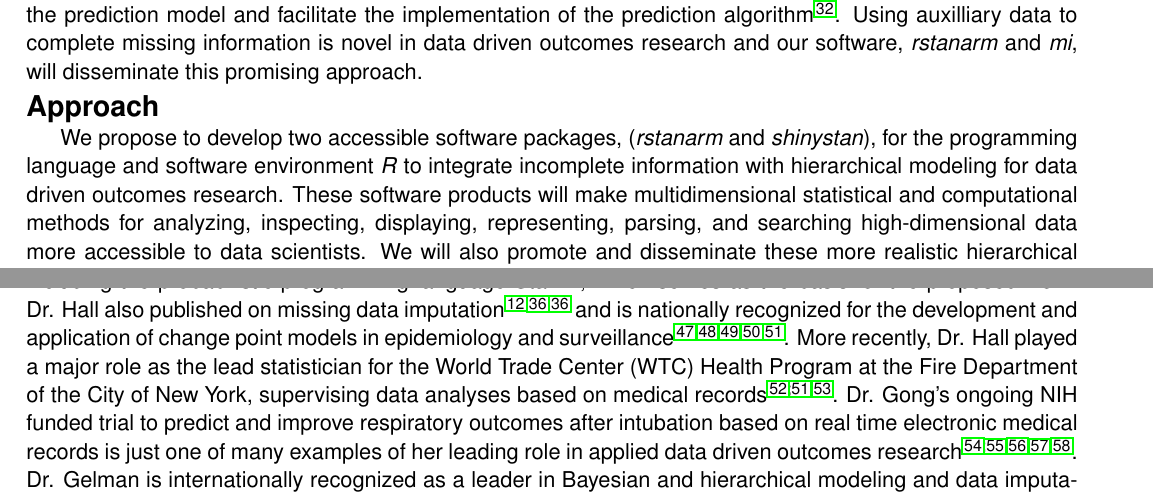
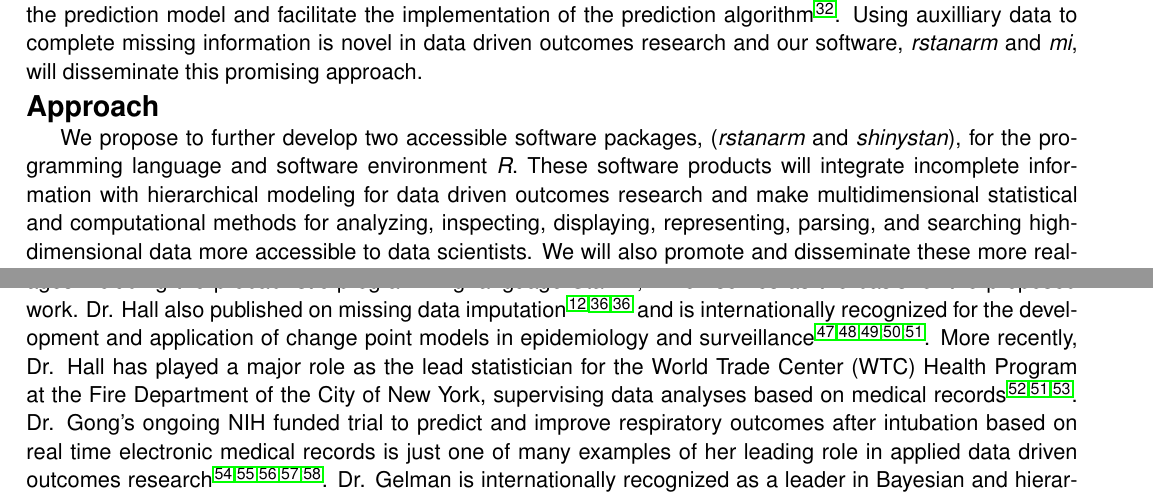
Before and after one commit to mhandreae/PA-14-156, a LaTeX document (ResearchPlan/ResearchPlan.tex): two parts of pages 7 and 8 of 18, joined at a grey line, cut so that both start at the same text. Compiled offline with pdfLaTeX.

Commit message:
integrating Dr. Hall's comments

```diff
--- a/ResearchPlan/ResearchPlan.tex
+++ b/ResearchPlan/ResearchPlan.tex
@@ -568,10 +568,10 @@ software, \textit{rstanarm} and \textit{mi}, will disseminate this promising app
 
 \section*{Approach}
 
-We propose to develop two accessible software packages, (\textit{rstanarm}
+We propose to further develop two accessible software packages, (\textit{rstanarm}
 and \textit{shinystan}), for the programming language and software environment
-\textit{R} to integrate incomplete information with hierarchical modeling for
-data driven outcomes research. These software products will make
+\textit{R}. These software products will integrate incomplete information
+with hierarchical modeling for data driven outcomes research and make
 multidimensional statistical and computational methods for
 analyzing, inspecting, displaying, representing, parsing, and
 searching high-dimensional data more accessible to
@@ -603,11 +603,10 @@ software environment R to impute missing data \cite{miCRAN}. Drs. Goodrich
 and Gelman developed along with other colleagues several widely cited and used software packages
 including the probabilistic programming language \textit{Stan}\cite{Stan_Software_2014},
 which serves as the basis for the proposed work. Dr. Hall also published on missing data
-imputation \cite{Hall2009a, Wang_20029935, Wang_20029935} and is nationally
+imputation \cite{Hall2009a, Wang_20029935, Wang_20029935} and is internationally
 recognized for the development and application of change point models in
-epidemiology and surveillance
-\cite{Hall2000, Hall2001, Hall2003bayesian, Hall2009, Hall2015}.
-More recently, Dr. Hall played a major role as the lead statistician
+epidemiology and surveillance \cite{Hall2000, Hall2001, Hall2003bayesian, Hall2009, Hall2015}.
+More recently, Dr. Hall has played a major role as the lead statistician
 for the World Trade Center (WTC) Health Program at the Fire Department
 of the City of New York, supervising data analyses based on medical
 records \cite{Aldrich2010, Hall2015, Zeig-Owens2011}.
```
Also changed, not shown: ResearchPlan/ResearchPlan.tex (6 more changed lines).
